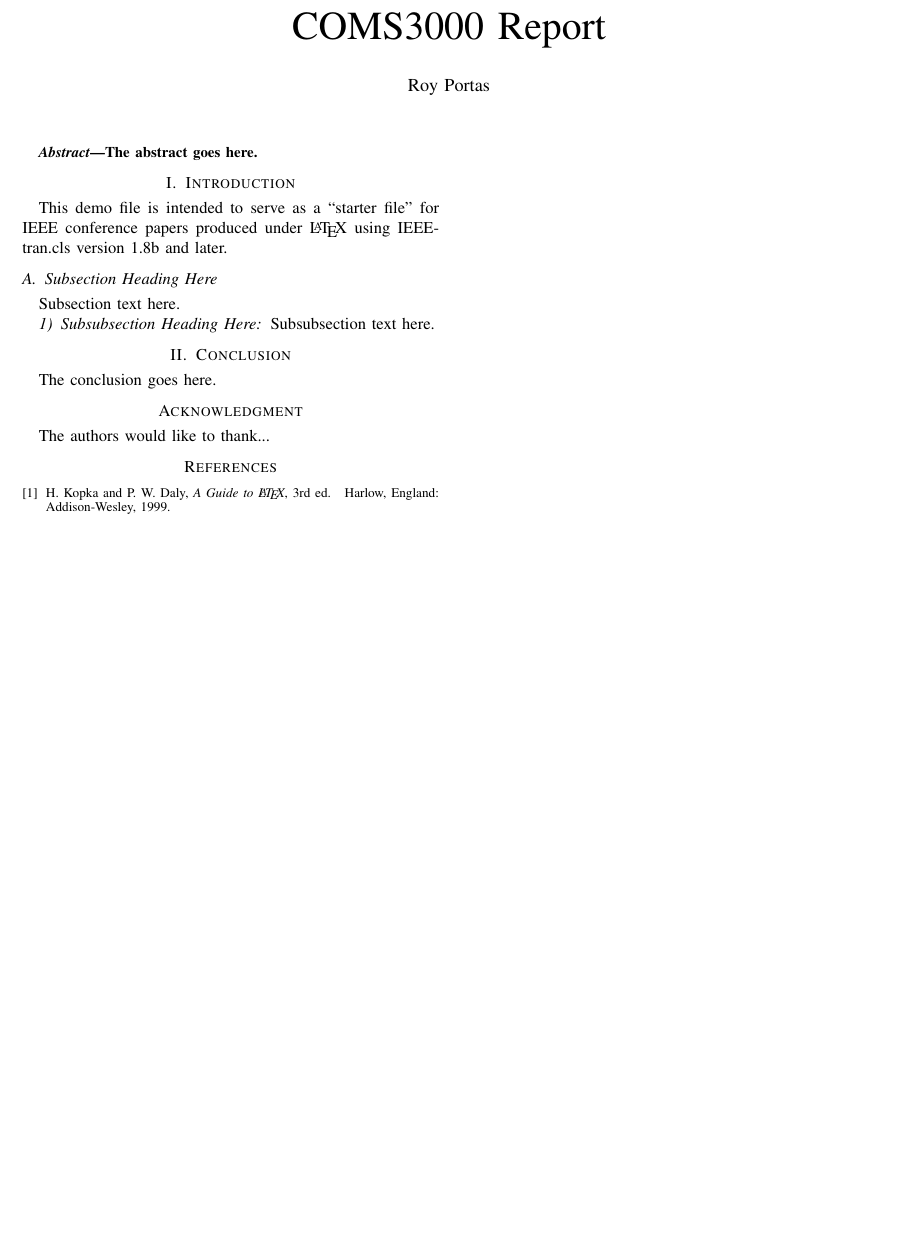
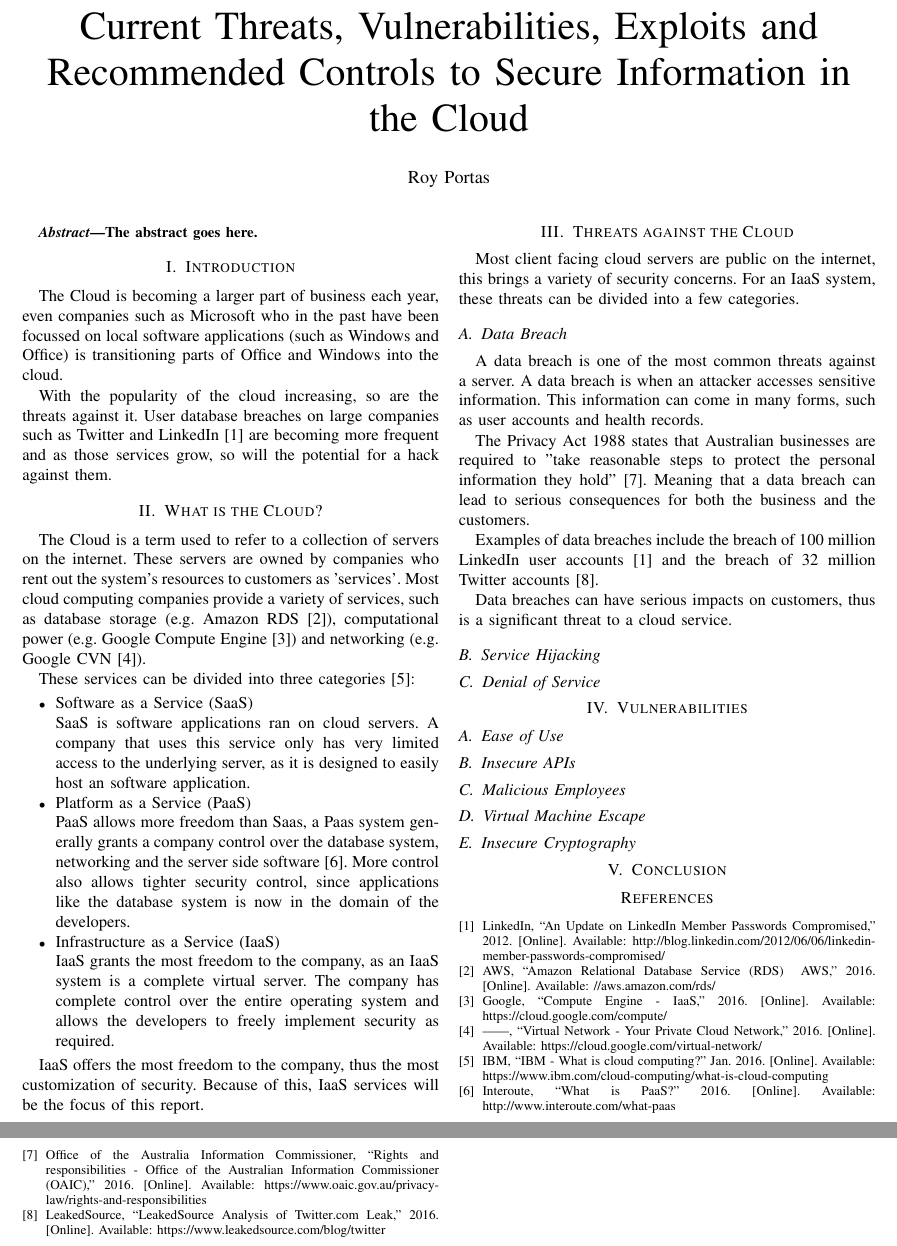
Before and after one commit to r-portas/coms3000, a LaTeX paper (report/main.tex, which reads report/report.tex): part of the page before the commit and two parts of pages 1 and 2 of 2 after it, the two joined at a grey line, cut at the place of the change, the shorter picture padded with empty space. The pictures show the PDF file report/main.pdf that the author committed with the source.

Commit message:
Worked on report

```diff
--- a/report/main.tex
+++ b/report/main.tex
@@ -224,7 +228,7 @@
 % not capitalized unless they are the first or last word of the title.
 % Linebreaks \\ can be used within to get better formatting as desired.
 % Do not put math or special symbols in the title.
-\title{COMS3000 Report}
+\title{Current Threats, Vulnerabilities, Exploits and Recommended Controls to Secure Information in the Cloud}
 
 
 % author names and affiliations
@@ -260,22 +264,7 @@ The abstract goes here.
 \IEEEpeerreviewmaketitle
 
 
-
-\section{Introduction}
-% no \IEEEPARstart
-This demo file is intended to serve as a ``starter file''
-for IEEE conference papers produced under \LaTeX\ using
-IEEEtran.cls version 1.8b and later.
-% You must have at least 2 lines in the paragraph with the drop letter
-% (should never be an issue)
-
-\subsection{Subsection Heading Here}
-Subsection text here.
-
-
-\subsubsection{Subsubsection Heading Here}
-Subsubsection text here.
-
+\subfile{report}
 
 % An example of a floating figure using the graphicx package.
 % Note that \label must occur AFTER (or within) \caption.
@@ -373,26 +362,6 @@ Subsubsection text here.
 
 
 
-
-\section{Conclusion}
-The conclusion goes here.
-
-
-
-
-% conference papers do not normally have an appendix
-
-
-% use section* for acknowledgment
-\section*{Acknowledgment}
-
-
-The authors would like to thank...
-
-
-
-
-
 % trigger a \newpage just before the given reference
 % number - used to balance the columns on the last page
 % adjust value as needed - may need to be readjusted if
@@ -415,15 +385,9 @@ The authors would like to thank...
 % <OR> manually copy in the resultant .bbl file
 % set second argument of \begin to the number of references
 % (used to reserve space for the reference number labels box)
-\begin{thebibliography}{1}
-
-\bibitem{IEEEhowto:kopka}
-H.~Kopka and P.~W. Daly, \emph{A Guide to \LaTeX}, 3rd~ed.\hskip 1em plus
-  0.5em minus 0.4em\relax Harlow, England: Addison-Wesley, 1999.
-
-\end{thebibliography}
-
-
+%\begin{thebibliography}{1}
+%
+%\end{thebibliography}
 
 
 \end{document}
--- /dev/null
+++ b/report/report.tex
@@ -0,0 +1,60 @@
+\section{Introduction}
+The Cloud is becoming a larger part of business each year, even companies such as Microsoft who in the past have been focussed on local software applications (such as Windows and Office) is transitioning parts of Office and Windows into the cloud.
+
+With the popularity of the cloud increasing, so are the threats against it. User database breaches on large companies such as Twitter and LinkedIn \cite{linkedin_update_2012} are becoming more frequent and as those services grow, so will the potential for a hack against them.
+
+\section{What is the Cloud?}
+The Cloud is a term used to refer to a collection of servers on the internet.
+These servers are owned by companies who rent out the system's resources to customers as 'services'.
+Most cloud computing companies provide a variety of services, such as database storage (e.g. Amazon RDS \cite{aws_amazon_2016}), computational power (e.g. Google Compute Engine \cite{google_compute_2016}) and networking (e.g. Google CVN \cite{google_virtual_2016}).
+
+These services can be divided into three categories \cite{ibm_ibm_2016}:
+\begin{itemize}
+    \item Software as a Service (SaaS)
+
+    SaaS is software applications ran on cloud servers. A company that uses this service only has very limited access to the underlying server, as it is designed to easily host an software application.
+
+    \item Platform as a Service (PaaS)
+
+    PaaS allows more freedom than Saas, a Paas system generally grants a company control over the database system, networking and the server side software \cite{Interoute_what_2016}. More control also allows tighter security control, since applications like the database system is now in the domain of the developers.
+
+    \item Infrastructure as a Service (IaaS)
+
+    IaaS grants the most freedom to the company, as an IaaS system is a complete virtual server. The company has complete control over the entire operating system and allows the developers to freely implement security as required.
+\end{itemize}
+
+IaaS offers the most freedom to the company, thus the most customization of security. Because of this, IaaS services will be the focus of this report.
+
+\section{Threats against the Cloud}
+
+Most client facing cloud servers are public on the internet, this brings a variety of security concerns. For an IaaS system, these threats can be divided into a few categories.
+
+\subsection{Data Breach}
+
+A data breach is one of the most common threats against a server. A data breach is when an attacker accesses sensitive information. This information can come in many forms, such as user accounts and health records.
+
+The Privacy Act 1988 states that Australian businesses are required to "take reasonable steps to protect the personal information they hold" \cite{office_of_the_australia_information_commissioner_rights_2016}. Meaning that a data breach can lead to serious consequences for both the business and the customers.
+
+Examples of data breaches include the breach of 100 million LinkedIn user accounts \cite{linkedin_update_2012} and the breach of 32 million Twitter accounts \cite{leakedsource_leakedsource_2016}.
+
+Data breaches can have serious impacts on customers, thus is a significant threat to a cloud service.
+
+\subsection{Service Hijacking}
+
+
+\subsection{Denial of Service}
+
+
+\section{Vulnerabilities}
+
+\subsection{Ease of Use}
+
+\subsection{Insecure APIs}
+
+\subsection{Malicious Employees}
+
+\subsection{Virtual Machine Escape}
+
+\subsection{Insecure Cryptography}
+
+\section{Conclusion}
```
Also changed, not shown: report/references.bib (added, +144 -0 lines), report/Makefile (added), report/main.pdf, report/main.tex (9 more changed lines).
